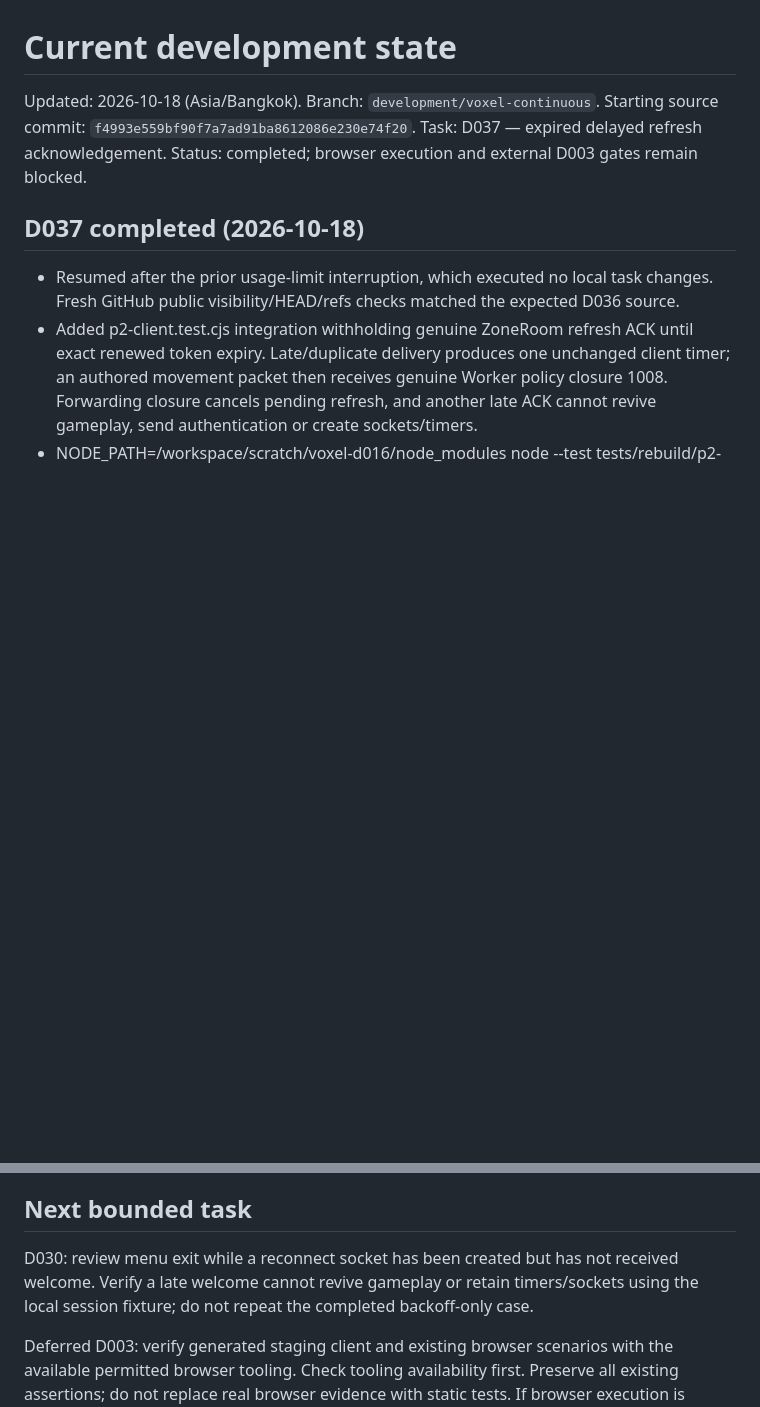
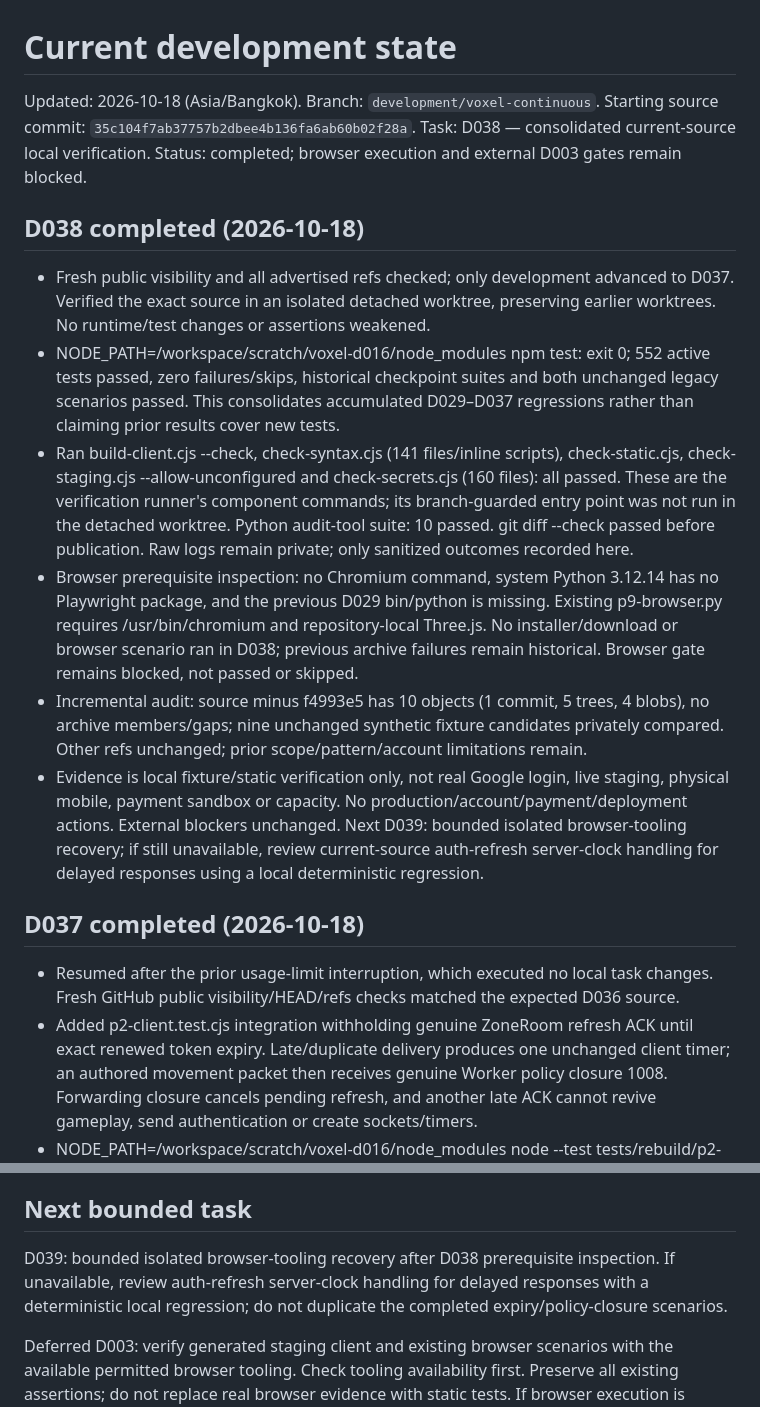
Before and after one commit to jtkmanga/GPT-VOXEL-3D, a Markdown page: docs/development/STATE.md, 2 parts joined by grey strips. Rendered like a GitHub page; blank space fills up the shorter version.

Commit message:
docs: consolidate current-source local verification (D038)

```diff
--- a/docs/development/STATE.md
+++ b/docs/development/STATE.md
@@ -2,9 +2,18 @@
 
 Updated: 2026-10-18 (Asia/Bangkok).
 Branch: `development/voxel-continuous`.
-Starting source commit: `f4993e559bf90f7a7ad91ba8612086e230e74f20`.
-Task: D037 — expired delayed refresh acknowledgement.
+Starting source commit: `35c104f7ab37757b2dbee4b136fa6ab60b02f28a`.
+Task: D038 — consolidated current-source local verification.
 Status: completed; browser execution and external D003 gates remain blocked.
+
+## D038 completed (2026-10-18)
+
+- Fresh public visibility and all advertised refs checked; only development advanced to D037. Verified the exact source in an isolated detached worktree, preserving earlier worktrees. No runtime/test changes or assertions weakened.
+- NODE_PATH=/workspace/scratch/voxel-d016/node_modules npm test: exit 0; 552 active tests passed, zero failures/skips, historical checkpoint suites and both unchanged legacy scenarios passed. This consolidates accumulated D029–D037 regressions rather than claiming prior results cover new tests.
+- Ran build-client.cjs --check, check-syntax.cjs (141 files/inline scripts), check-static.cjs, check-staging.cjs --allow-unconfigured and check-secrets.cjs (160 files): all passed. These are the verification runner's component commands; its branch-guarded entry point was not run in the detached worktree. Python audit-tool suite: 10 passed. git diff --check passed before publication. Raw logs remain private; only sanitized outcomes recorded here.
+- Browser prerequisite inspection: no Chromium command, system Python 3.12.14 has no Playwright package, and the previous D029 bin/python is missing. Existing p9-browser.py requires /usr/bin/chromium and repository-local Three.js. No installer/download or browser scenario ran in D038; previous archive failures remain historical. Browser gate remains blocked, not passed or skipped.
+- Incremental audit: source minus f4993e5 has 10 objects (1 commit, 5 trees, 4 blobs), no archive members/gaps; nine unchanged synthetic fixture candidates privately compared. Other refs unchanged; prior scope/pattern/account limitations remain.
+- Evidence is local fixture/static verification only, not real Google login, live staging, physical mobile, payment sandbox or capacity. No production/account/payment/deployment actions. External blockers unchanged. Next D039: bounded isolated browser-tooling recovery; if still unavailable, review current-source auth-refresh server-clock handling for delayed responses using a local deterministic regression.
 
 ## D037 completed (2026-10-18)
 
@@ -350,7 +359,7 @@ Starting source: 0e3fcd1746cd0c55f011a2b8fda58d86a82e5284.
 
 ## Next bounded task
 
-D030: review menu exit while a reconnect socket has been created but has not received welcome. Verify a late welcome cannot revive gameplay or retain timers/sockets using the local session fixture; do not repeat the completed backoff-only case.
+D039: bounded isolated browser-tooling recovery after D038 prerequisite inspection. If unavailable, review auth-refresh server-clock handling for delayed responses with a deterministic local regression; do not duplicate the completed expiry/policy-closure scenarios.
 
 Deferred D003: verify generated staging client and existing browser scenarios with the
 available permitted browser tooling. Check tooling availability first. Preserve
```
Also changed, not shown: docs/development/PLAN.md (+2 -1 lines), docs/development/SECRET_AUDIT.md (+14 -0 lines).
